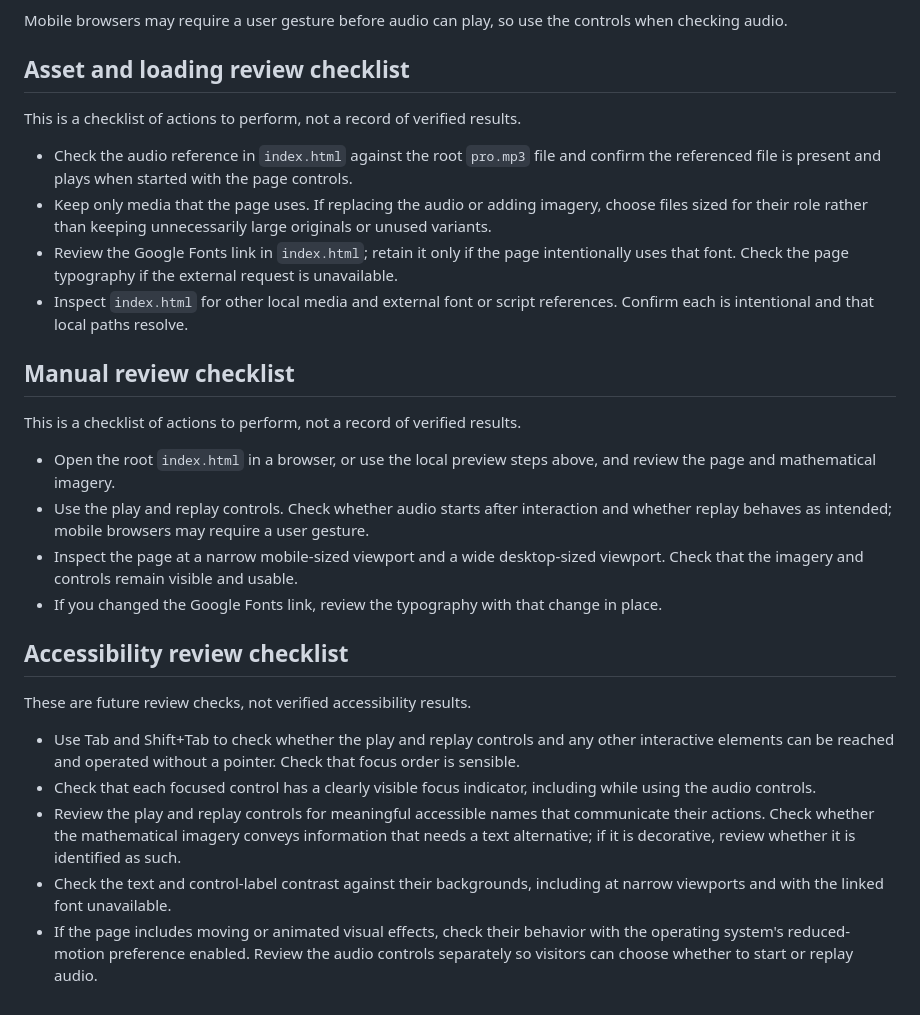
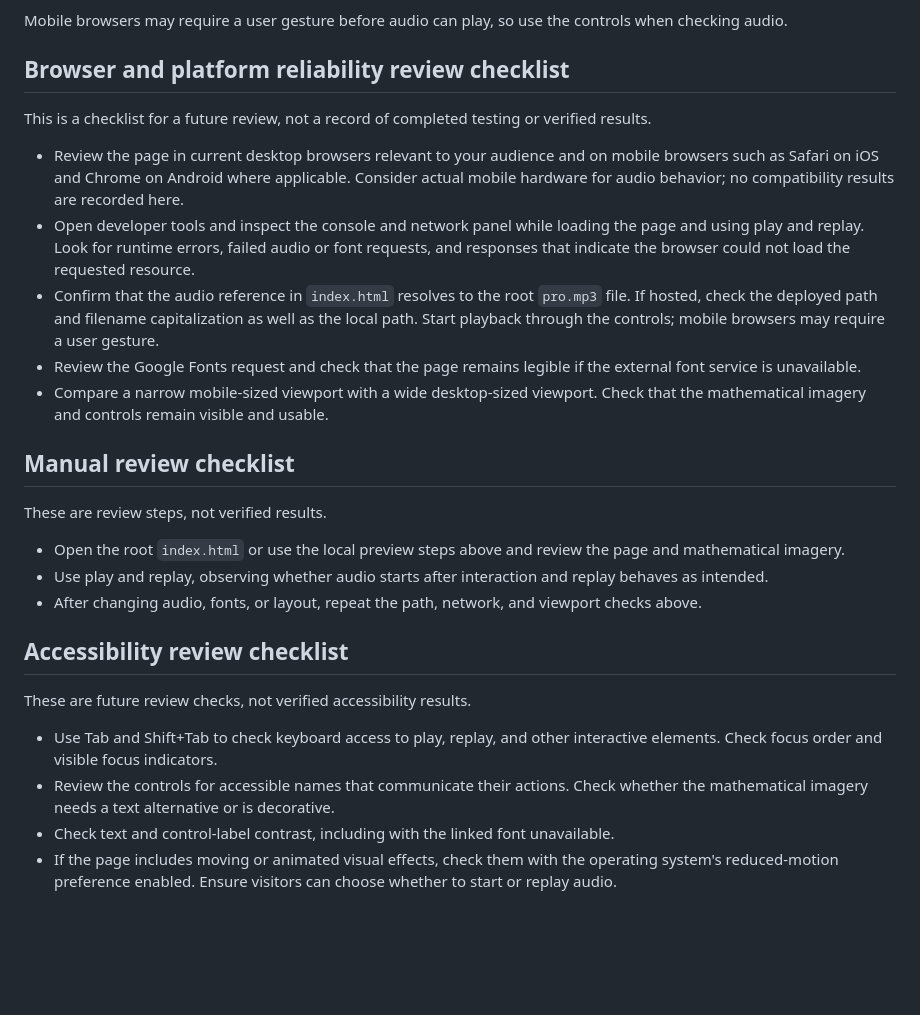
Before and after one commit to ayush143-maker/Maths-v2, a Markdown page: README.md, the part around the change. Drawn GitHub-style; blank space fills up the shorter version.

Commit message:
docs(readme): documentation pass 15

```diff
--- a/README.md
+++ b/README.md
@@ -18,30 +18,29 @@ The page content and presentation are defined in `index.html`. Its Google Fonts
 
 Mobile browsers may require a user gesture before audio can play, so use the controls when checking audio.
 
-## Asset and loading review checklist
+## Browser and platform reliability review checklist
 
-This is a checklist of actions to perform, not a record of verified results.
+This is a checklist for a future review, not a record of completed testing or verified results.
 
-- Check the audio reference in `index.html` against the root `pro.mp3` file and confirm the referenced file is present and plays when started with the page controls.
-- Keep only media that the page uses. If replacing the audio or adding imagery, choose files sized for their role rather than keeping unnecessarily large originals or unused variants.
-- Review the Google Fonts link in `index.html`; retain it only if the page intentionally uses that font. Check the page typography if the external request is unavailable.
-- Inspect `index.html` for other local media and external font or script references. Confirm each is intentional and that local paths resolve.
+- Review the page in current desktop browsers relevant to your audience and on mobile browsers such as Safari on iOS and Chrome on Android where applicable. Consider actual mobile hardware for audio behavior; no compatibility results are recorded here.
+- Open developer tools and inspect the console and network panel while loading the page and using play and replay. Look for runtime errors, failed audio or font requests, and responses that indicate the browser could not load the requested resource.
+- Confirm that the audio reference in `index.html` resolves to the root `pro.mp3` file. If hosted, check the deployed path and filename capitalization as well as the local path. Start playback through the controls; mobile browsers may require a user gesture.
+- Review the Google Fonts request and check that the page remains legible if the external font service is unavailable.
+- Compare a narrow mobile-sized viewport with a wide desktop-sized viewport. Check that the mathematical imagery and controls remain visible and usable.
 
 ## Manual review checklist
 
-This is a checklist of actions to perform, not a record of verified results.
+These are review steps, not verified results.
 
-- Open the root `index.html` in a browser, or use the local preview steps above, and review the page and mathematical imagery.
-- Use the play and replay controls. Check whether audio starts after interaction and whether replay behaves as intended; mobile browsers may require a user gesture.
-- Inspect the page at a narrow mobile-sized viewport and a wide desktop-sized viewport. Check that the imagery and controls remain visible and usable.
-- If you changed the Google Fonts link, review the typography with that change in place.
+- Open the root `index.html` or use the local preview steps above and review the page and mathematical imagery.
+- Use play and replay, observing whether audio starts after interaction and replay behaves as intended.
+- After changing audio, fonts, or layout, repeat the path, network, and viewport checks above.
 
 ## Accessibility review checklist
 
 These are future review checks, not verified accessibility results.
 
-- Use Tab and Shift+Tab to check whether the play and replay controls and any other interactive elements can be reached and operated without a pointer. Check that focus order is sensible.
-- Check that each focused control has a clearly visible focus indicator, including while using the audio controls.
-- Review the play and replay controls for meaningful accessible names that communicate their actions. Check whether the mathematical imagery conveys information that needs a text alternative; if it is decorative, review whether it is identified as such.
-- Check the text and control-label contrast against their backgrounds, including at narrow viewports and with the linked font unavailable.
-- If the page includes moving or animated visual effects, check their behavior with the operating system's reduced-motion preference enabled. Review the audio controls separately so visitors can choose whether to start or replay audio.
+- Use Tab and Shift+Tab to check keyboard access to play, replay, and other interactive elements. Check focus order and visible focus indicators.
+- Review the controls for accessible names that communicate their actions. Check whether the mathematical imagery needs a text alternative or is decorative.
+- Check text and control-label contrast, including with the linked font unavailable.
+- If the page includes moving or animated visual effects, check them with the operating system's reduced-motion preference enabled. Ensure visitors can choose whether to start or replay audio.
```
